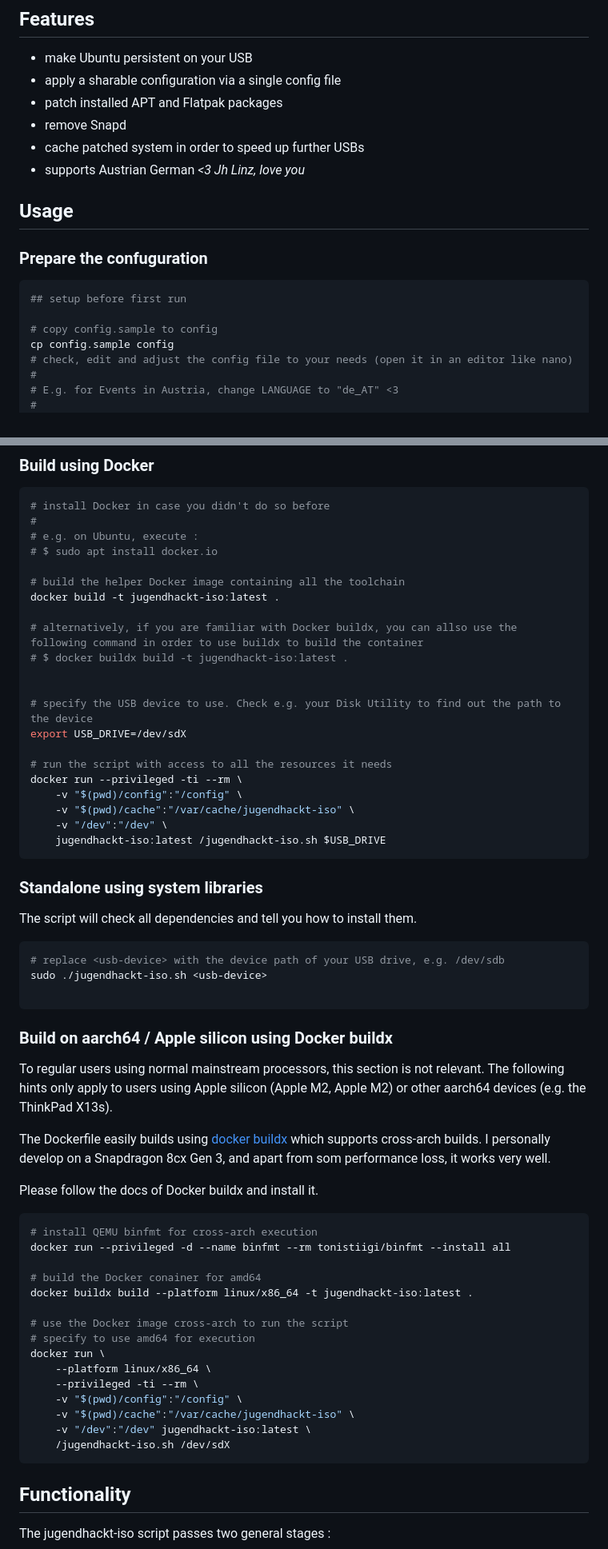
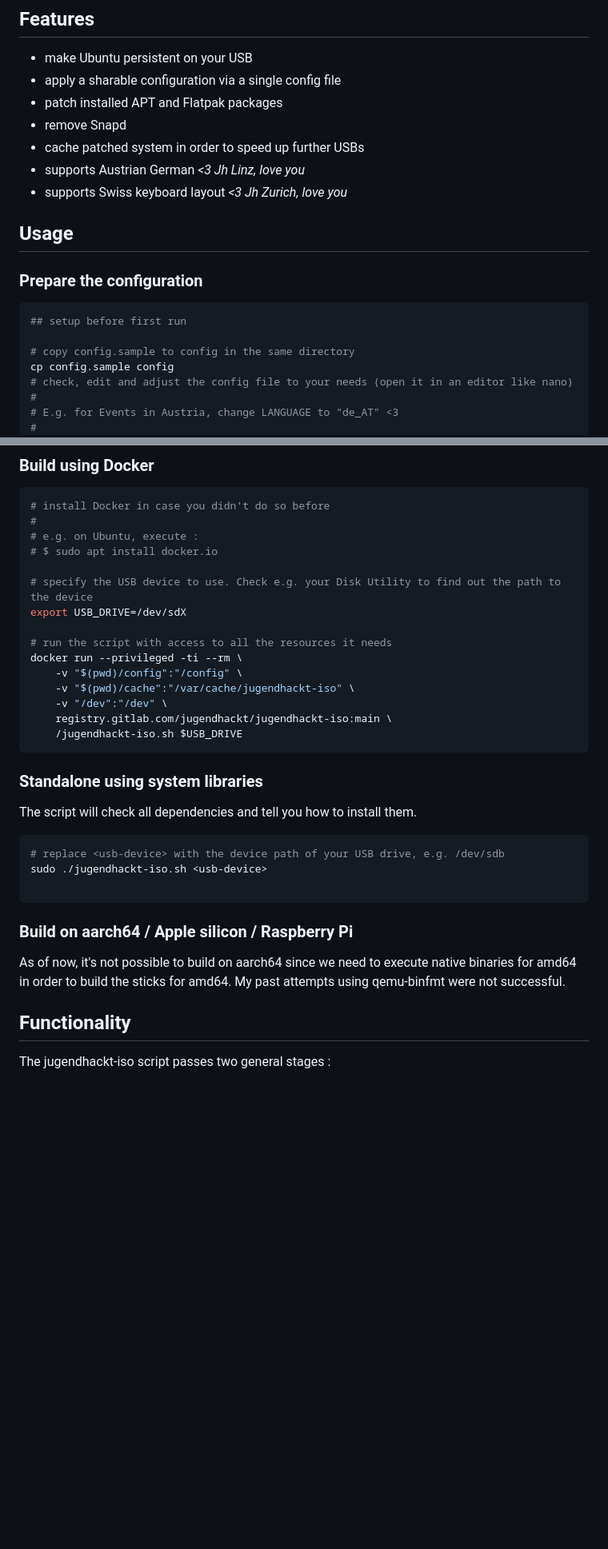
Before and after one commit to 35services/3ddruck-jugend-hackt-iso, a Markdown page: README.md, 2 parts joined by grey strips. Shown at 80% size. Rendered like a GitHub page; blank space fills up the shorter version.

Commit message:
feat: adjust Readme for pre-build Docker image
Signed-off-by: The one with the braid <info@braid.business>

````diff
--- a/README.md
+++ b/README.md
@@ -10,15 +10,16 @@ Bootstraps a persistent Ubuntu-based live system on a USB stick.
 - remove Snapd
 - cache patched system in order to speed up further USBs
 - supports Austrian German *<3 Jh Linz, love you*
+- supports Swiss keyboard layout *<3 Jh Zurich, love you*
 
 ## Usage
 
-### Prepare the confuguration
+### Prepare the configuration
 
 ```shell
 ## setup before first run
 
-# copy config.sample to config
+# copy config.sample to config in the same directory
 cp config.sample config
 # check, edit and adjust the config file to your needs (open it in an editor like nano)
 #
@@ -39,13 +40,6 @@ nano config
 # e.g. on Ubuntu, execute :
 # $ sudo apt install docker.io
 
-# build the helper Docker image containing all the toolchain
-docker build -t jugendhackt-iso:latest .
-
-# alternatively, if you are familiar with Docker buildx, you can allso use the following command in order to use buildx to build the container
-# $ docker buildx build -t jugendhackt-iso:latest .
-
-
 # specify the USB device to use. Check e.g. your Disk Utility to find out the path to the device
 export USB_DRIVE=/dev/sdX
 
@@ -54,7 +48,8 @@ docker run --privileged -ti --rm \
     -v "$(pwd)/config":"/config" \
     -v "$(pwd)/cache":"/var/cache/jugendhackt-iso" \
     -v "/dev":"/dev" \
-    jugendhackt-iso:latest /jugendhackt-iso.sh $USB_DRIVE
+    registry.gitlab.com/jugendhackt/jugendhackt-iso:main \
+    /jugendhackt-iso.sh $USB_DRIVE
 ```
 
 ### Standalone using system libraries
@@ -67,31 +62,9 @@ sudo ./jugendhackt-iso.sh <usb-device>
 
 ```
 
-### Build on aarch64 / Apple silicon using Docker buildx
+### Build on aarch64 / Apple silicon / Raspberry Pi
 
-To regular users using normal mainstream processors, this section is not relevant. The following hints only apply to users using Apple silicon (Apple M2, Apple M2) or other aarch64 devices (e.g. the ThinkPad X13s).
-
-The Dockerfile easily builds using [docker buildx](https://github.com/docker/buildx) which supports cross-arch builds. I personally develop on a Snapdragon 8cx Gen 3, and apart from som performance loss, it works very well.
-
-Please follow the docs of Docker buildx and install it.
-
-```shell
-# install QEMU binfmt for cross-arch execution
-docker run --privileged -d --name binfmt --rm tonistiigi/binfmt --install all
-
-# build the Docker conainer for amd64
-docker buildx build --platform linux/x86_64 -t jugendhackt-iso:latest .
-
-# use the Docker image cross-arch to run the script
-# specify to use amd64 for execution
-docker run \
-    --platform linux/x86_64 \
-    --privileged -ti --rm \
-    -v "$(pwd)/config":"/config" \
-    -v "$(pwd)/cache":"/var/cache/jugendhackt-iso" \
-    -v "/dev":"/dev" jugendhackt-iso:latest \
-    /jugendhackt-iso.sh /dev/sdX
-```
+As of now, it's not possible to build on aarch64 since we need to execute native binaries for amd64 in order to build the sticks for amd64. My past attempts using qemu-binfmt were not successful.
 
 ## Functionality
 
````
